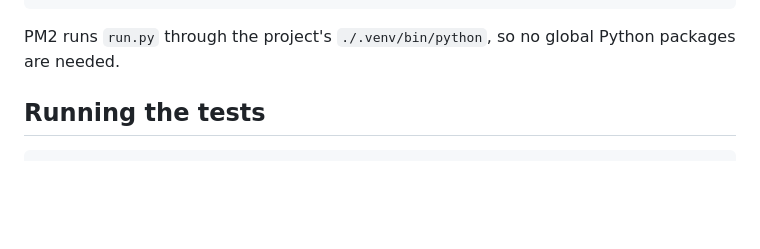
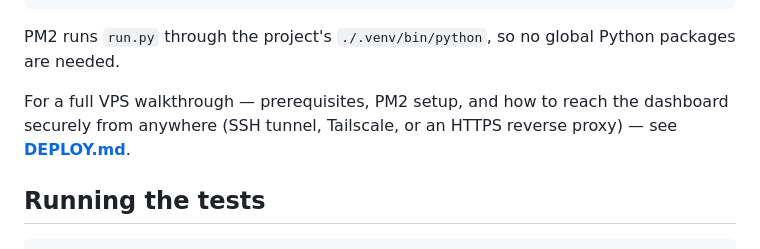
Before and after one commit to BetterCallDzuks/crypto-bot, a Markdown page: README.md, the part around the change. GitHub-like rendering; blank space fills up the shorter version.

```diff
--- a/README.md
+++ b/README.md
@@ -83,6 +83,10 @@ pm2 save && pm2 startup           # survive reboots
 
 PM2 runs `run.py` through the project's `./.venv/bin/python`, so no global
 Python packages are needed.
+
+For a full VPS walkthrough — prerequisites, PM2 setup, and how to reach the
+dashboard securely from anywhere (SSH tunnel, Tailscale, or an HTTPS reverse
+proxy) — see **[DEPLOY.md](DEPLOY.md)**.
 
 ## Running the tests
 
```
Also changed, not shown: DEPLOY.md (added, +176 -0 lines).
